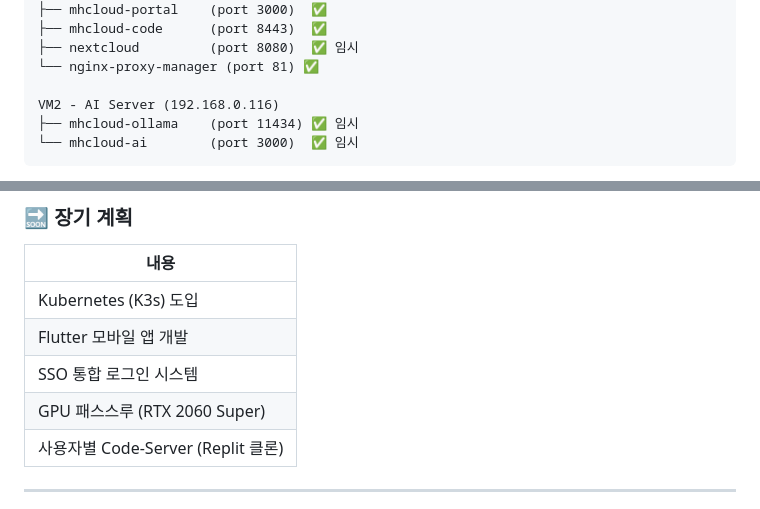
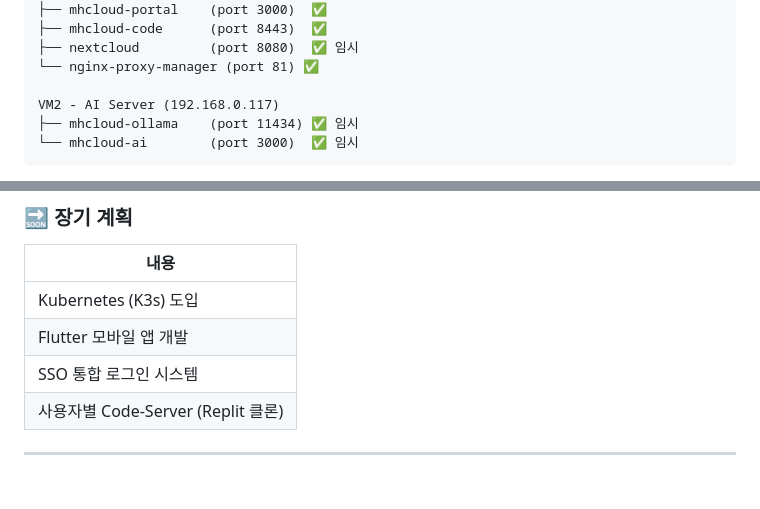
Before and after one commit to sayhoney1023/myhomecloud, a Markdown page: README.md, 2 parts joined by grey strips. Rendered like a GitHub page; blank space fills up the shorter version.

```diff
--- a/README.md
+++ b/README.md
@@ -36,7 +36,7 @@
     ├── nextcloud         (port 8080)  ✅ 임시
     └── nginx-proxy-manager (port 81) ✅
 
-    VM2 - AI Server (192.168.0.116)
+    VM2 - AI Server (192.168.0.117)
     ├── mhcloud-ollama    (port 11434) ✅ 임시
     └── mhcloud-ai        (port 3000)  ✅ 임시
 
@@ -119,7 +119,6 @@
 | Kubernetes (K3s) 도입 |
 | Flutter 모바일 앱 개발 |
 | SSO 통합 로그인 시스템 |
-| GPU 패스스루 (RTX 2060 Super) |
 | 사용자별 Code-Server (Replit 클론) |
 
 ---
```
